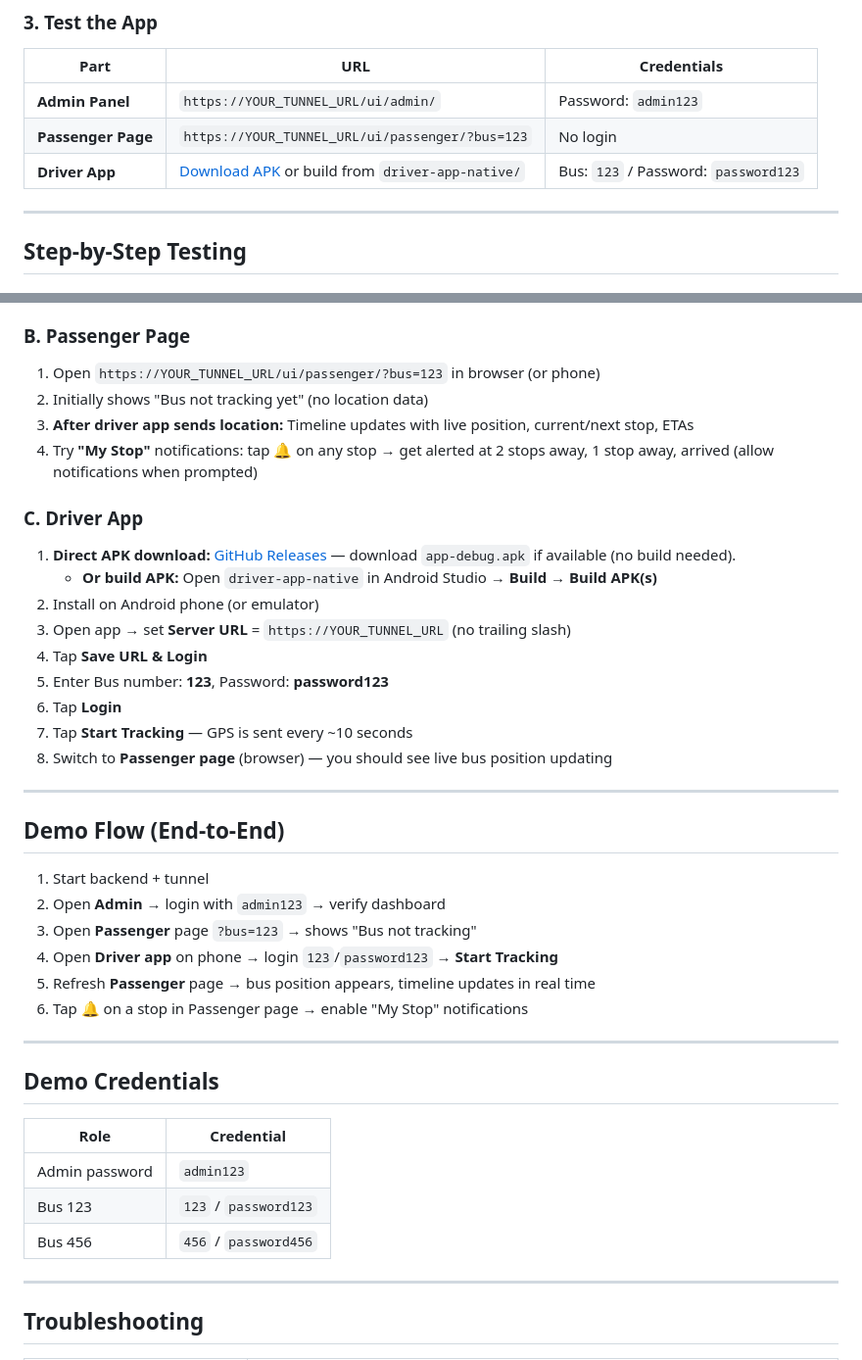
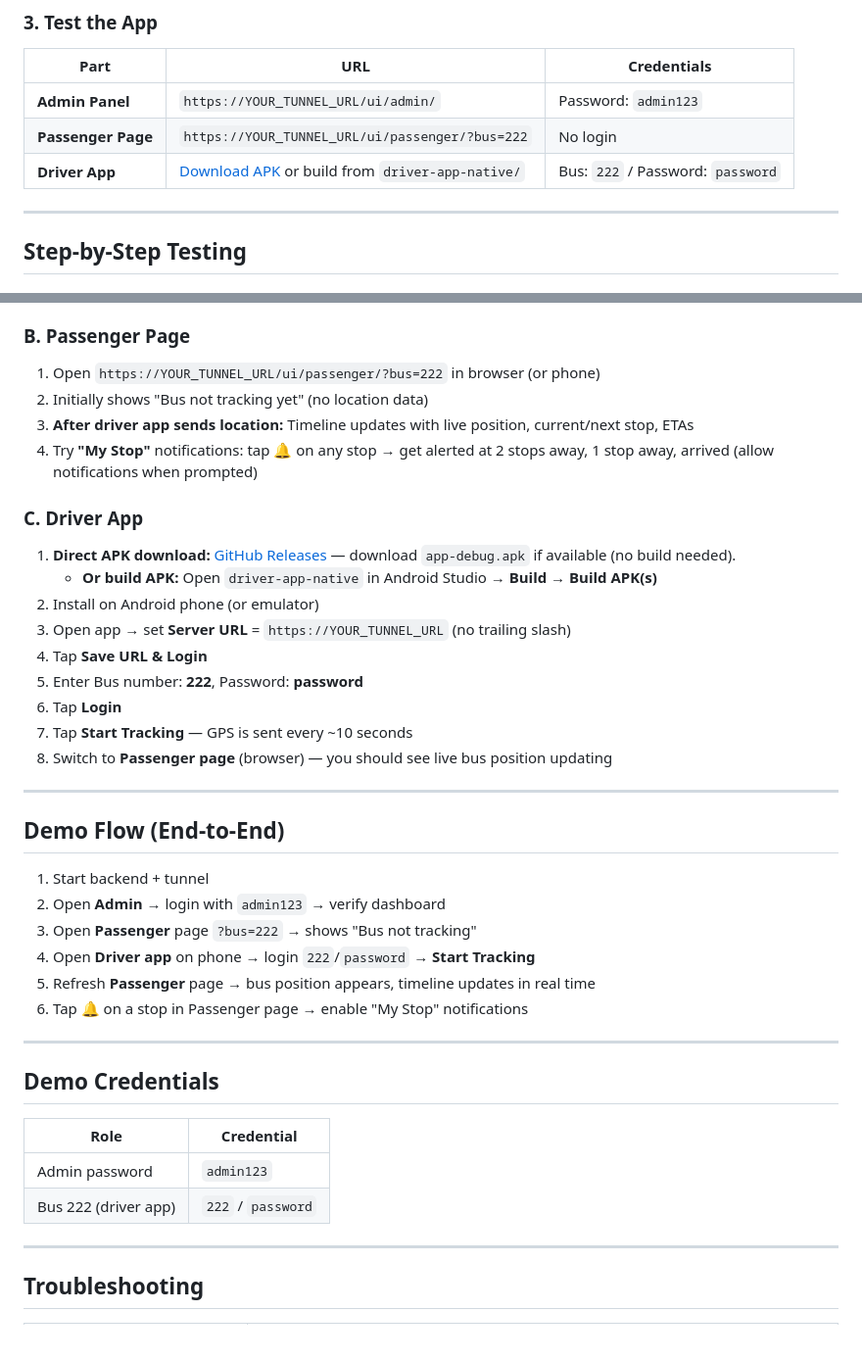
Before and after one commit to Akhil1912-ops/locator, a Markdown page: HOW_TO_TEST.md, 2 parts joined by grey strips. Shown at 98% size. Rendered like a GitHub page.

Commit message:
Update demo credentials to Bus 222 / password
Co-authored-by: Cursor <cursoragent@cursor.com>

```diff
--- a/HOW_TO_TEST.md
+++ b/HOW_TO_TEST.md
@@ -47,8 +47,8 @@ A URL like `https://xxxxx.trycloudflare.com` will appear. **Copy it** — this i
 | Part | URL | Credentials |
 |------|-----|-------------|
 | **Admin Panel** | `https://YOUR_TUNNEL_URL/ui/admin/` | Password: `admin123` |
-| **Passenger Page** | `https://YOUR_TUNNEL_URL/ui/passenger/?bus=123` | No login |
-| **Driver App** | [Download APK](https://github.com/Akhil1912-ops/locator/releases) or build from `driver-app-native/` | Bus: `123` / Password: `password123` |
+| **Passenger Page** | `https://YOUR_TUNNEL_URL/ui/passenger/?bus=222` | No login |
+| **Driver App** | [Download APK](https://github.com/Akhil1912-ops/locator/releases) or build from `driver-app-native/` | Bus: `222` / Password: `password` |
 
 ---
 
@@ -62,7 +62,7 @@ A URL like `https://xxxxx.trycloudflare.com` will appear. **Copy it** — this i
 5. Click **Monitor** on a bus to see live view (similar to passenger page)
 
 ### B. Passenger Page
-1. Open `https://YOUR_TUNNEL_URL/ui/passenger/?bus=123` in browser (or phone)
+1. Open `https://YOUR_TUNNEL_URL/ui/passenger/?bus=222` in browser (or phone)
 2. Initially shows "Bus not tracking yet" (no location data)
 3. **After driver app sends location:** Timeline updates with live position, current/next stop, ETAs
 4. Try **"My Stop"** notifications: tap 🔔 on any stop → get alerted at 2 stops away, 1 stop away, arrived (allow notifications when prompted)
@@ -73,7 +73,7 @@ A URL like `https://xxxxx.trycloudflare.com` will appear. **Copy it** — this i
 2. Install on Android phone (or emulator)
 3. Open app → set **Server URL** = `https://YOUR_TUNNEL_URL` (no trailing slash)
 4. Tap **Save URL & Login**
-5. Enter Bus number: **123**, Password: **password123**
+5. Enter Bus number: **222**, Password: **password**
 6. Tap **Login**
 7. Tap **Start Tracking** — GPS is sent every ~10 seconds
 8. Switch to **Passenger page** (browser) — you should see live bus position updating
@@ -84,8 +84,8 @@ A URL like `https://xxxxx.trycloudflare.com` will appear. **Copy it** — this i
 
 1. Start backend + tunnel
 2. Open **Admin** → login with `admin123` → verify dashboard
-3. Open **Passenger** page `?bus=123` → shows "Bus not tracking"
-4. Open **Driver app** on phone → login `123`/`password123` → **Start Tracking**
+3. Open **Passenger** page `?bus=222` → shows "Bus not tracking"
+4. Open **Driver app** on phone → login `222`/`password` → **Start Tracking**
 5. Refresh **Passenger** page → bus position appears, timeline updates in real time
 6. Tap 🔔 on a stop in Passenger page → enable "My Stop" notifications
 
@@ -96,8 +96,9 @@ A URL like `https://xxxxx.trycloudflare.com` will appear. **Copy it** — this i
 | Role | Credential |
 |------|------------|
 | Admin password | `admin123` |
-| Bus 123 | `123` / `password123` |
-| Bus 456 | `456` / `password456` |
+| Bus 222 (driver app) | `222` / `password` |
+
+
 
 
 ---
```
